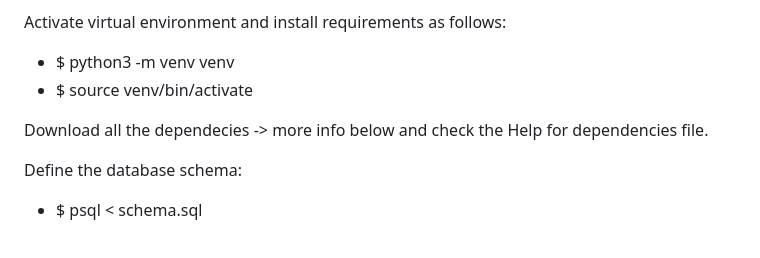
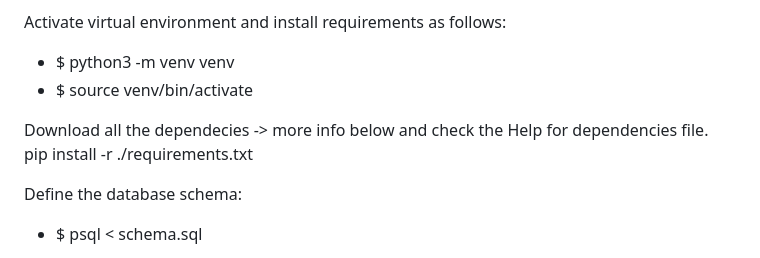
Before and after one commit to pronom8/Web-project, a Markdown page: README.md, the part around the change. Drawn GitHub-style.

Commit message:
Added an instruction how to install requirements

```diff
--- a/README.md
+++ b/README.md
@@ -35,6 +35,7 @@ Activate virtual environment and install requirements as follows:
 - $ source venv/bin/activate
 
 Download all the dependecies -> more info below and check the Help for dependencies file.
+pip install -r ./requirements.txt
 
 Define the database schema:
 - $ psql < schema.sql
```
